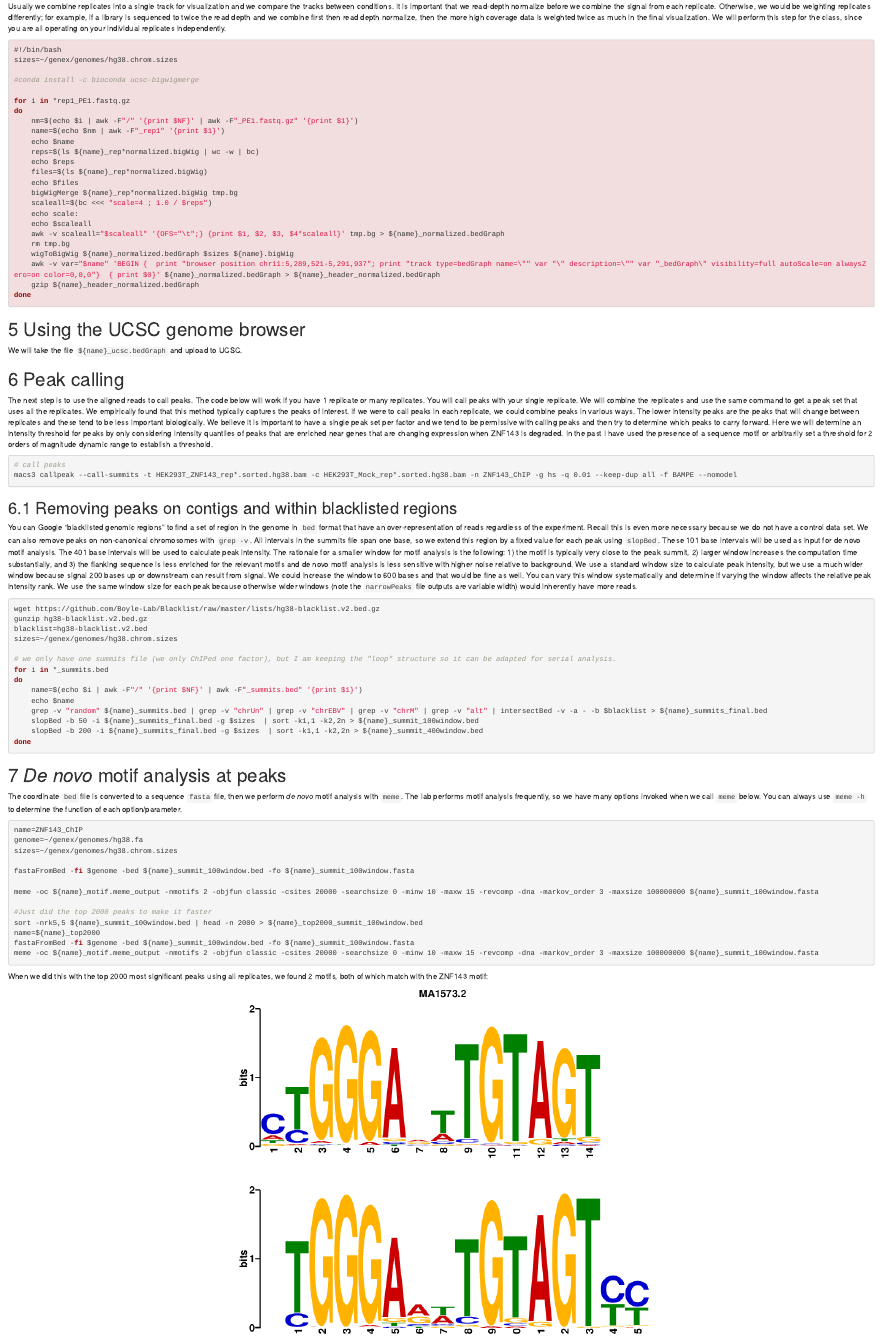
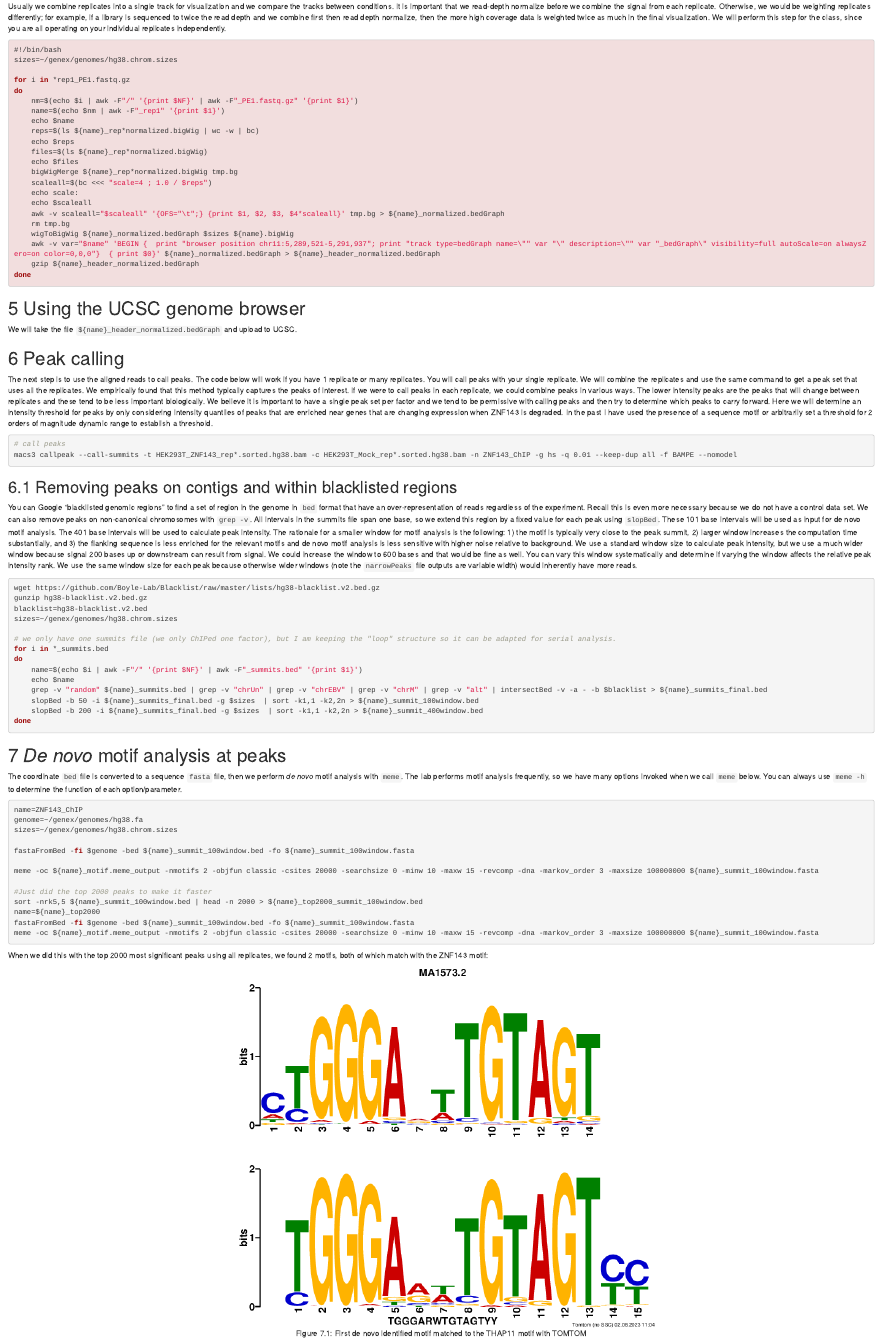
Before and after one commit to guertinlab/genex, an R Markdown document (ChIP_analysis/ChIP_analysis.Rmd): the page in a window 1100 px wide, from 2220 px down. Rendered offline with R 4.5, knitr and Pandoc, with nearby package versions.

Commit message:
Update ChIP_analysis.Rmd

```diff
--- a/ChIP_analysis/ChIP_analysis.Rmd
+++ b/ChIP_analysis/ChIP_analysis.Rmd
@@ -189,8 +189,6 @@
 #!/bin/bash
 sizes=~/genex/genomes/hg38.chrom.sizes
 
-#conda install -c bioconda ucsc-bigwigmerge
-
 for i in *rep1_PE1.fastq.gz
 do
     nm=$(echo $i | awk -F"/" '{print $NF}' | awk -F"_PE1.fastq.gz" '{print $1}')
@@ -214,7 +212,7 @@
 
 # Using the UCSC genome browser
 
-We will take the file `${name}_ucsc.bedGraph` and upload to UCSC.
+We will take the file `${name}_header_normalized.bedGraph` and upload to UCSC.
 
 # Peak calling
 
```
